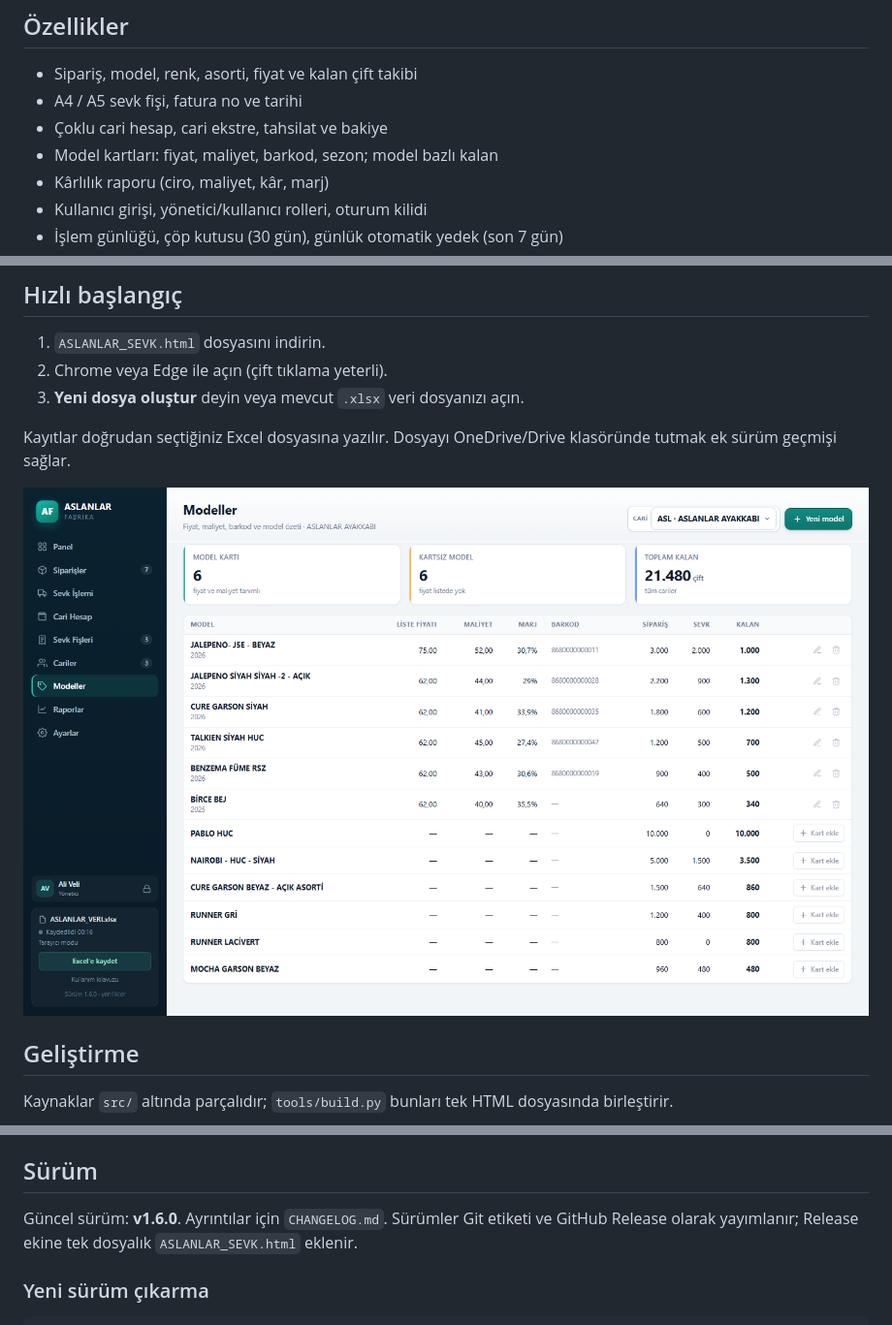
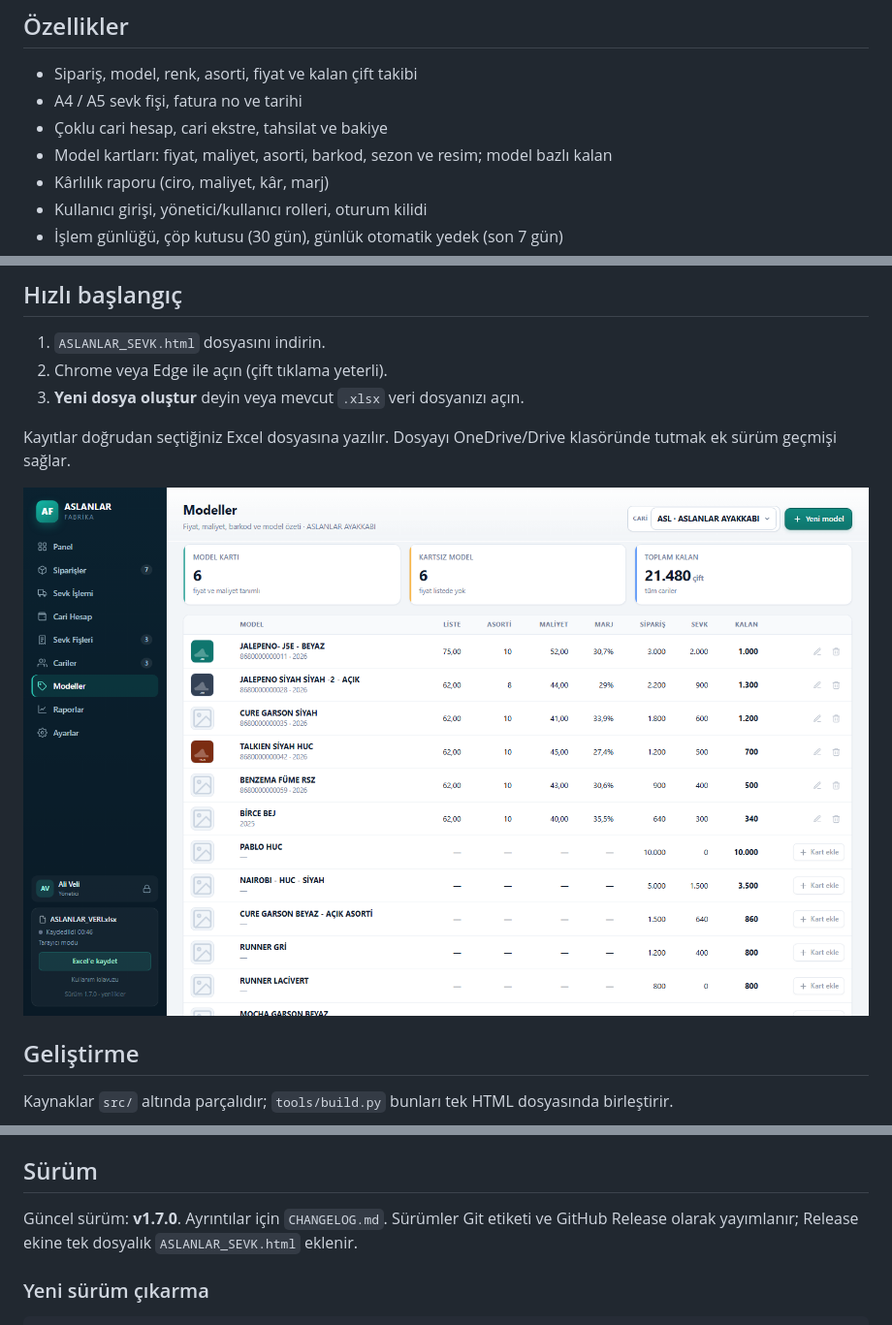
Before and after one commit to msdemir79/dmr-sevk, a Markdown page: README.md, 3 parts joined by grey strips. Shown at 97% size. Drawn GitHub-style; pictures changed too: onizleme-modeller.png.

```diff
--- a/README.md
+++ b/README.md
@@ -9,7 +9,7 @@ Tek bir HTML dosyası olarak çalışan, verilerini seçtiğiniz **Excel (.xlsx)
 - Sipariş, model, renk, asorti, fiyat ve kalan çift takibi
 - A4 / A5 sevk fişi, fatura no ve tarihi
 - Çoklu cari hesap, cari ekstre, tahsilat ve bakiye
-- Model kartları: fiyat, maliyet, barkod, sezon; model bazlı kalan
+- Model kartları: fiyat, maliyet, asorti, barkod, sezon ve resim; model bazlı kalan
 - Kârlılık raporu (ciro, maliyet, kâr, marj)
 - Kullanıcı girişi, yönetici/kullanıcı rolleri, oturum kilidi
 - İşlem günlüğü, çöp kutusu (30 gün), günlük otomatik yedek (son 7 gün)
@@ -54,7 +54,7 @@ Eski (VBA) dosyalar `Ayarlar → Eski dosyadan yeni veritabanı oluştur` ile ve
 
 ## Sürüm
 
-Güncel sürüm: **v1.6.0**. Ayrıntılar için `CHANGELOG.md`. Sürümler Git etiketi ve GitHub Release olarak yayımlanır; Release ekine tek dosyalık `ASLANLAR_SEVK.html` eklenir.
+Güncel sürüm: **v1.7.0**. Ayrıntılar için `CHANGELOG.md`. Sürümler Git etiketi ve GitHub Release olarak yayımlanır; Release ekine tek dosyalık `ASLANLAR_SEVK.html` eklenir.
 
 ### Yeni sürüm çıkarma
 
```
Also changed, not shown: CHANGELOG.md (+8 -0 lines), onizleme-asorti.png (added), onizleme-model-form.png (added), 4 other files.
